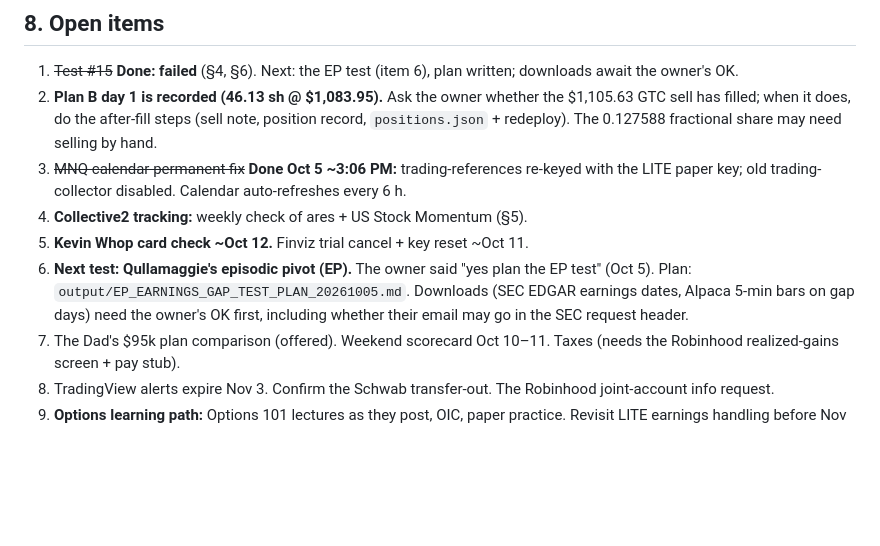
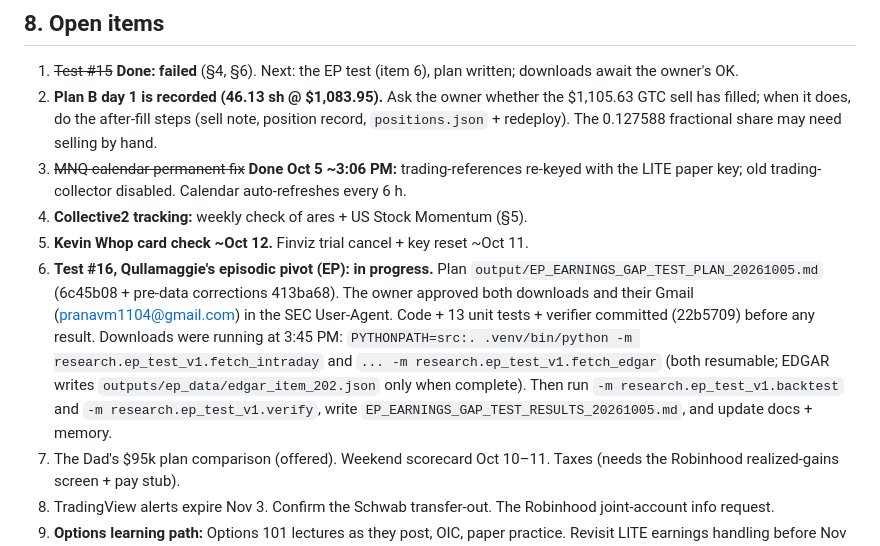
Before and after one commit to PranavMulakala/deterministic-swing-trading-research, a Markdown page: output/CLAUDE_RESUME_PROMPT_20261005_PM.md, the part around the change. Rendered like a GitHub page; blank space fills up the shorter version.

Commit message:
Resume prompt: test #16 status (downloads running, code committed)
Co-Authored-By: Claude Opus 5.5 <noreply@anthropic.com>

```diff
--- a/output/CLAUDE_RESUME_PROMPT_20261005_PM.md
+++ b/output/CLAUDE_RESUME_PROMPT_20261005_PM.md
@@ -193,7 +193,7 @@ Older prompts (`CLAUDE_RESUME_PROMPT_20261005.md`, `_20261002.md`) are supersede
 3. ~~MNQ calendar permanent fix~~ **Done Oct 5 ~3:06 PM:** trading-references re-keyed with the LITE paper key; old trading-collector disabled. Calendar auto-refreshes every 6 h.
 4. **Collective2 tracking:** weekly check of ares + US Stock Momentum (§5).
 5. **Kevin Whop card check ~Oct 12.** Finviz trial cancel + key reset ~Oct 11.
-6. **Next test: Qullamaggie's episodic pivot (EP).** The owner said "yes plan the EP test" (Oct 5). Plan: `output/EP_EARNINGS_GAP_TEST_PLAN_20261005.md`. Downloads (SEC EDGAR earnings dates, Alpaca 5-min bars on gap days) need the owner's OK first, including whether their email may go in the SEC request header.
+6. **Test #16, Qullamaggie's episodic pivot (EP): in progress.** Plan `output/EP_EARNINGS_GAP_TEST_PLAN_20261005.md` (6c45b08 + pre-data corrections 413ba68). The owner approved both downloads and their Gmail (pranavm1104@gmail.com) in the SEC User-Agent. Code + 13 unit tests + verifier committed (22b5709) before any result. Downloads were running at 3:45 PM: `PYTHONPATH=src:. .venv/bin/python -m research.ep_test_v1.fetch_intraday` and `... -m research.ep_test_v1.fetch_edgar` (both resumable; EDGAR writes `outputs/ep_data/edgar_item_202.json` only when complete). Then run `-m research.ep_test_v1.backtest` and `-m research.ep_test_v1.verify`, write `EP_EARNINGS_GAP_TEST_RESULTS_20261005.md`, and update docs + memory.
 7. The Dad's $95k plan comparison (offered). Weekend scorecard Oct 10–11. Taxes (needs the Robinhood realized-gains screen + pay stub).
 8. TradingView alerts expire Nov 3. Confirm the Schwab transfer-out. The Robinhood joint-account info request.
 9. **Options learning path:** Options 101 lectures as they post, OIC, paper practice. Revisit LITE earnings handling before Nov 10.
```
